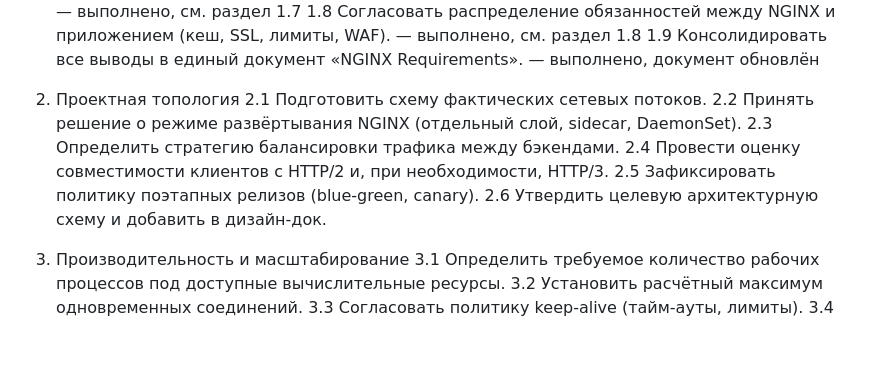
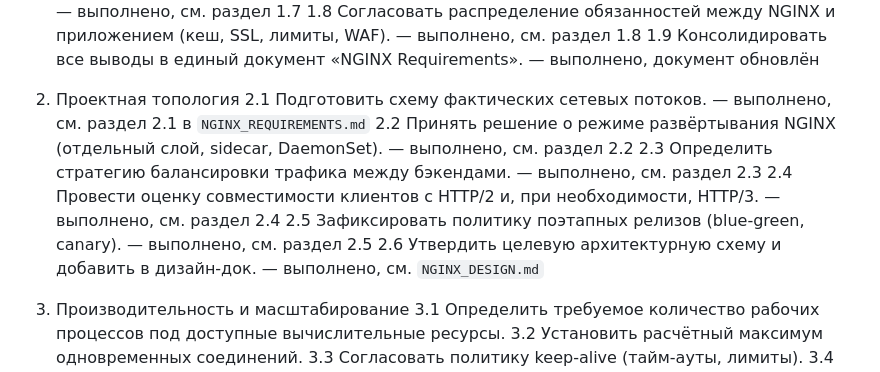
Before and after one commit to Idzumikatsu/crm, a Markdown page: TASKS.md, the part around the change. Drawn GitHub-style; blank space fills up the shorter version.

```diff
--- a/TASKS.md
+++ b/TASKS.md
@@ -10,12 +10,12 @@
 1.9 Консолидировать все выводы в единый документ «NGINX Requirements». — выполнено, документ обновлён
 
 2. Проектная топология
-2.1 Подготовить схему фактических сетевых потоков.
-2.2 Принять решение о режиме развёртывания NGINX (отдельный слой, sidecar, DaemonSet).
-2.3 Определить стратегию балансировки трафика между бэкендами.
-2.4 Провести оценку совместимости клиентов с HTTP/2 и, при необходимости, HTTP/3.
-2.5 Зафиксировать политику поэтапных релизов (blue-green, canary).
-2.6 Утвердить целевую архитектурную схему и добавить в дизайн-док.
+2.1 Подготовить схему фактических сетевых потоков. — выполнено, см. раздел 2.1 в `NGINX_REQUIREMENTS.md`
+2.2 Принять решение о режиме развёртывания NGINX (отдельный слой, sidecar, DaemonSet). — выполнено, см. раздел 2.2
+2.3 Определить стратегию балансировки трафика между бэкендами. — выполнено, см. раздел 2.3
+2.4 Провести оценку совместимости клиентов с HTTP/2 и, при необходимости, HTTP/3. — выполнено, см. раздел 2.4
+2.5 Зафиксировать политику поэтапных релизов (blue-green, canary). — выполнено, см. раздел 2.5
+2.6 Утвердить целевую архитектурную схему и добавить в дизайн-док. — выполнено, см. `NGINX_DESIGN.md`
 
 3. Производительность и масштабирование
 3.1 Определить требуемое количество рабочих процессов под доступные вычислительные ресурсы.
```
Also changed, not shown: docs/NGINX_DESIGN.md (added, +23 -0 lines), docs/NGINX_REQUIREMENTS.md (+28 -0 lines).
